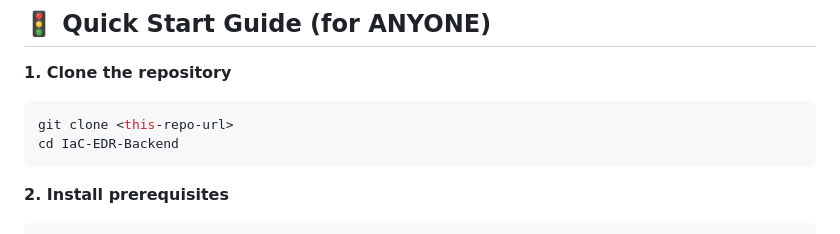
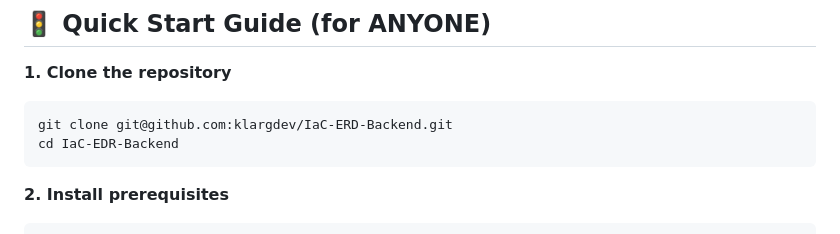
Before and after one commit to klargdev/IaC-ERD-Backend, a Markdown page: README.md, the part around the change. GitHub-like rendering.

````diff
--- a/README.md
+++ b/README.md
@@ -20,7 +20,7 @@ This repository provides an automated, reproducible Ansible-based deployment for
 
 **1. Clone the repository**
 ```sh
-git clone <this-repo-url>
+git clone git@github.com:klargdev/IaC-ERD-Backend.git
 cd IaC-EDR-Backend
 ```
 
````
